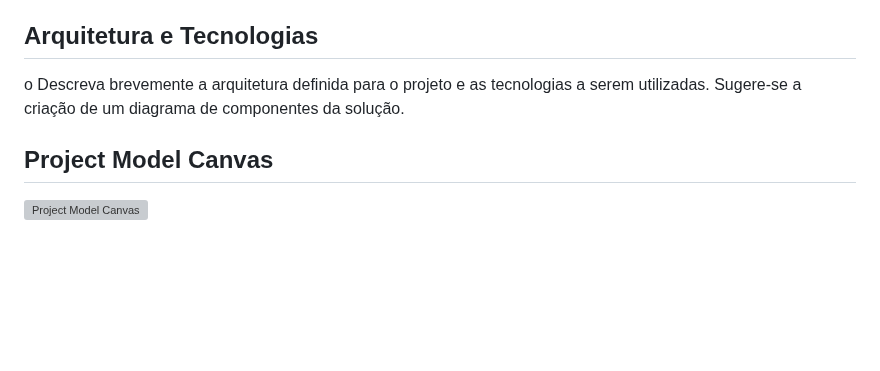
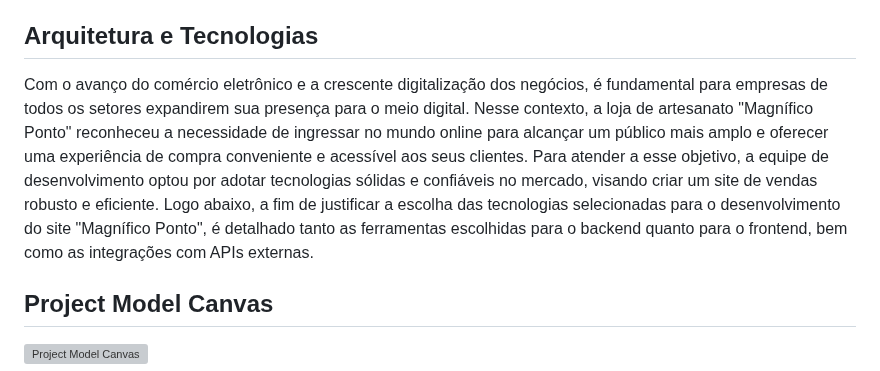
Before and after one commit to ICEI-PUC-Minas-PMV-ADS/pmv-ads-2024-1-e5-proj-empext-t2-magnifico-ponto, a Markdown page: documentos/02-Especificação do Projeto.md, the part around the change. Rendered like a GitHub page; blank space fills up the shorter version; grey boxes are pictures that could not be loaded.

```diff
--- a/documentos/02-Especificação do Projeto.md
+++ b/documentos/02-Especificação do Projeto.md
@@ -4,7 +4,7 @@ O projeto tem como objetivo desenvolver uma aplicação web personalizada para a
 
 ## Arquitetura e Tecnologias
 
-o	Descreva brevemente a arquitetura definida para o projeto e as tecnologias a serem utilizadas. Sugere-se a criação de um diagrama de componentes da solução.
+Com o avanço do comércio eletrônico e a crescente digitalização dos negócios, é fundamental para empresas de todos os setores expandirem sua presença para o meio digital. Nesse contexto, a loja de artesanato "Magnífico Ponto" reconheceu a necessidade de ingressar no mundo online para alcançar um público mais amplo e oferecer uma experiência de compra conveniente e acessível aos seus clientes. Para atender a esse objetivo, a equipe de desenvolvimento optou por adotar tecnologias sólidas e confiáveis no mercado, visando criar um site de vendas robusto e eficiente. Logo abaixo, a fim de justificar a escolha das tecnologias selecionadas para o desenvolvimento do site "Magnífico Ponto", é detalhado tanto as ferramentas escolhidas para o backend quanto para o frontend, bem como as integrações com APIs externas.
 
 ## Project Model Canvas
 
```
